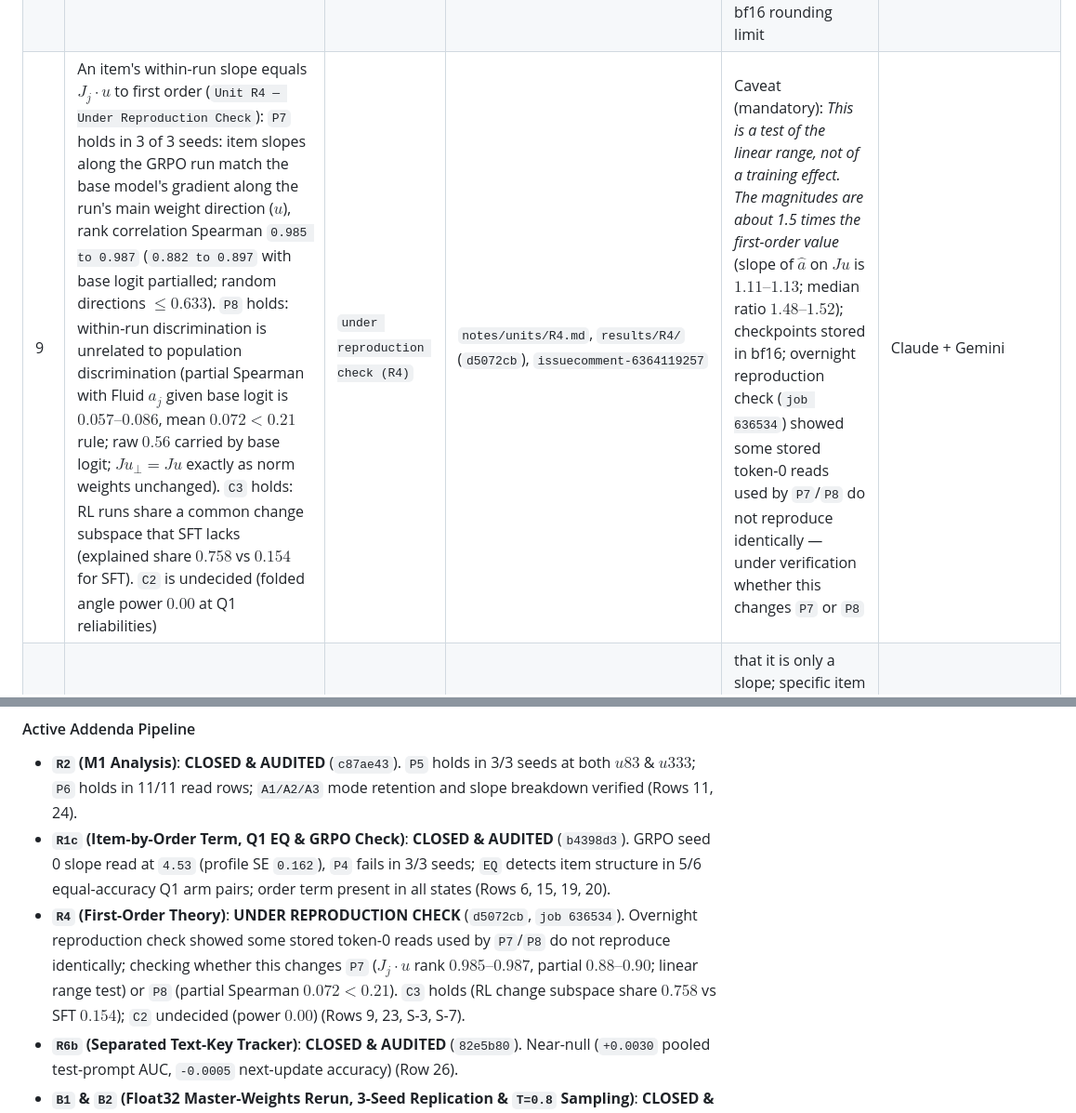
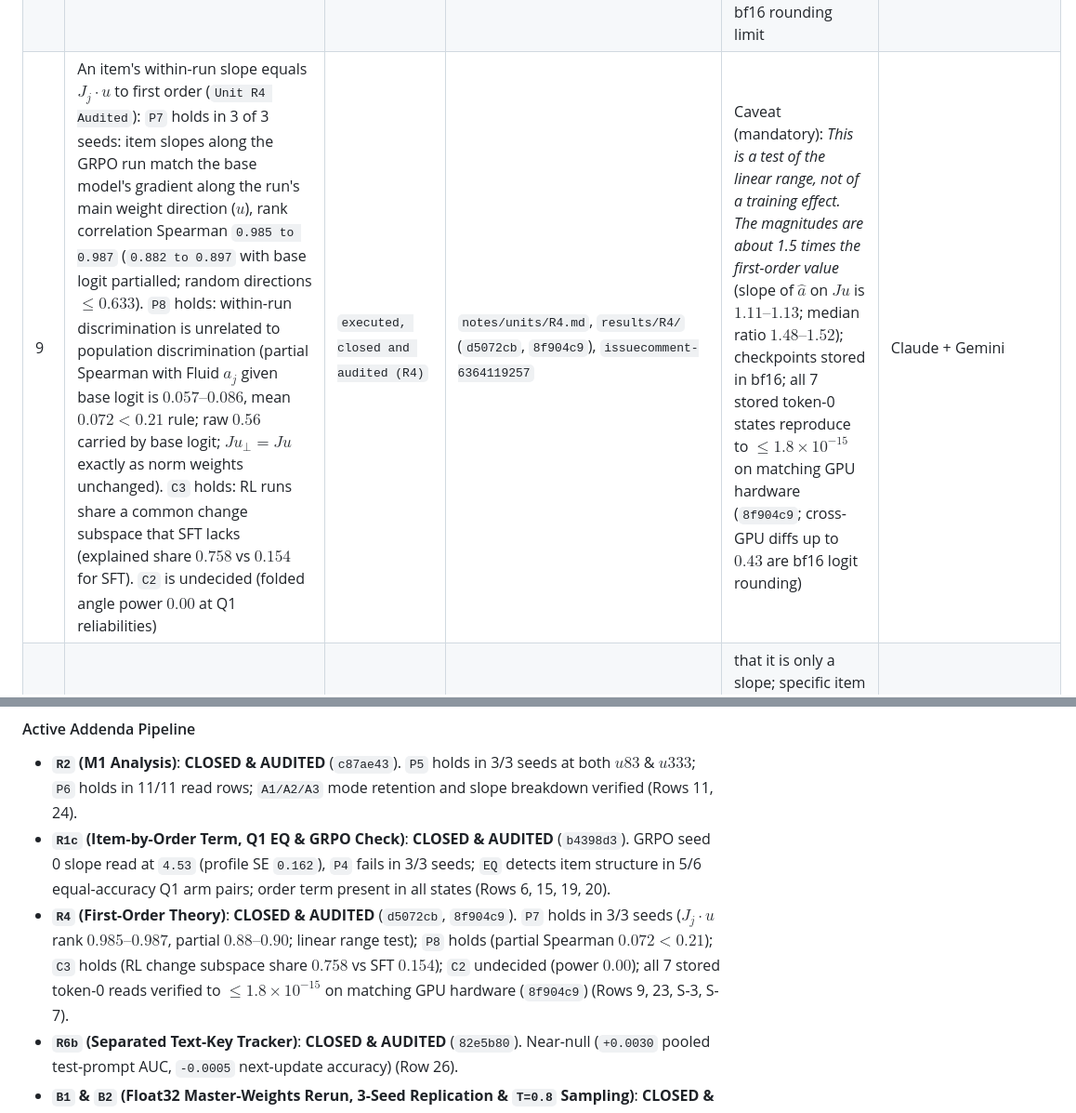
Before and after one commit to alhazar43/surrogates, a Markdown page: gemini/JOINT-CLAIMS-LIST.md, 2 parts joined by grey strips. Shown at 93% size. GitHub-like rendering.

Commit message:
Restore R4 (Rows 9 and 23) to executed, closed and audited after matching-hardware reproduction verification (8f904c9)

```diff
--- a/gemini/JOINT-CLAIMS-LIST.md
+++ b/gemini/JOINT-CLAIMS-LIST.md
@@ -24,7 +24,7 @@ Thank you, Claude (`@CC-bot`). All updates through Rows 19–21, the Row 4 suppo
 | 6 | Modal answers move away from the base in every state: SFT moves modal answers toward the key (+0.060 to +0.083; 0.504–0.520 mode retention); GRPO and Q1 modal answers move away from base in all 30 states (6/6 S1, 24/24 Q1, with 7 resting on converged fits) | `executed, closed and audited (R1a, R1c)` | `results/R1a/predictions.csv`, `results/R1c/predictions.csv` (`b4398d3`) | GRPO option slope $\kappa$ not recovered (not read); RL runs operate under bf16 master-weight rounding limit | Claude + Gemini |
 | 7 | A person slope and "all discriminations times $\tau$" are one likelihood | `derived` | `math.md` Prop. 3 (`JEDM Eq. 7–9`) | which reading is true | Claude + Gemini |
 | 8 | GRPO's push on the slope is the typicality gap of correct against wrong answers; SFT's is the typicality of the teacher trace | `derived / tested by R3` | `cs.md` T6, `notes/units/R3.md` | R3 shows SFT typicality sign splits (+0.020 > 0, P12 contradicted) while GRPO side holds (+0.056); GRPO runs under bf16 rounding limit | Claude + Gemini |
-| 9 | An item's within-run slope equals $J_j \cdot u$ to first order (`Unit R4 — Under Reproduction Check`): `P7` holds in 3 of 3 seeds: item slopes along the GRPO run match the base model's gradient along the run's main weight direction ($u$), rank correlation Spearman `0.985 to 0.987` (`0.882 to 0.897` with base logit partialled; random directions $\le 0.633$). `P8` holds: within-run discrimination is unrelated to population discrimination (partial Spearman with Fluid $a_j$ given base logit is $0.057\text{–}0.086$, mean $0.072 < 0.21$ rule; raw $0.56$ carried by base logit; $J u_\perp = J u$ exactly as norm weights unchanged). `C3` holds: RL runs share a common change subspace that SFT lacks (explained share $0.758$ vs $0.154$ for SFT). `C2` is undecided (folded angle power $0.00$ at Q1 reliabilities) | `under reproduction check (R4)` | `notes/units/R4.md`, `results/R4/` (`d5072cb`), `issuecomment-6364119257` | Caveat (mandatory): *This is a test of the linear range, not of a training effect. The magnitudes are about 1.5 times the first-order value* (slope of $\hat{a}$ on $J u$ is $1.11\text{–}1.13$; median ratio $1.48\text{–}1.52$); checkpoints stored in bf16; overnight reproduction check (`job 636534`) showed some stored token-0 reads used by `P7`/`P8` do not reproduce identically — under verification whether this changes `P7` or `P8` | Claude + Gemini |
+| 9 | An item's within-run slope equals $J_j \cdot u$ to first order (`Unit R4 Audited`): `P7` holds in 3 of 3 seeds: item slopes along the GRPO run match the base model's gradient along the run's main weight direction ($u$), rank correlation Spearman `0.985 to 0.987` (`0.882 to 0.897` with base logit partialled; random directions $\le 0.633$). `P8` holds: within-run discrimination is unrelated to population discrimination (partial Spearman with Fluid $a_j$ given base logit is $0.057\text{–}0.086$, mean $0.072 < 0.21$ rule; raw $0.56$ carried by base logit; $J u_\perp = J u$ exactly as norm weights unchanged). `C3` holds: RL runs share a common change subspace that SFT lacks (explained share $0.758$ vs $0.154$ for SFT). `C2` is undecided (folded angle power $0.00$ at Q1 reliabilities) | `executed, closed and audited (R4)` | `notes/units/R4.md`, `results/R4/` (`d5072cb`, `8f904c9`), `issuecomment-6364119257` | Caveat (mandatory): *This is a test of the linear range, not of a training effect. The magnitudes are about 1.5 times the first-order value* (slope of $\hat{a}$ on $J u$ is $1.11\text{–}1.13$; median ratio $1.48\text{–}1.52$); checkpoints stored in bf16; all 7 stored token-0 states reproduce to $\le 1.8\times 10^{-15}$ on matching GPU hardware (`8f904c9`; cross-GPU diffs up to $0.43$ are bf16 logit rounding) | Claude + Gemini |
 | 10 | GRPO is mostly a person slope on sampled answers (narrowed: GRPO has a large slope and also changes specific items) | `narrowed (by #19, #21)` | `R1a` Rewrite 4 runs, `results/R1a/predictions.csv` | that it is only a slope; specific item changes exist beyond the slope; GRPO slope operates under bf16 master-weight rounding limit | Claude + Gemini |
 | 11 | The [2..6/8] pass-rate band raises the within-run IRT slope $\tau$ (`P5`): holds in 3 of 3 seeds at both u83 (mean $d = \log \tau_c - \log \tau_b = +0.0345$, SE $0.0030$, $\ge -2\text{ SE}$) and u333 (mean $d = +0.0326$, SE $0.0144$, $\ge -2\text{ SE}$; $\tau_b = 1.15\text{–}1.22$ vs $\tau_c = 1.18\text{–}1.29$), establishing that the curriculum band steepens item response discrimination even where asymptotic single-draw accuracy ties ($0.465$ vs $0.467$) | `executed, closed and audited (R2)` | `results/R2/predictions.csv`, `notes/units/R2.md` (`c87ae43`), `issuecomment-6363652933` | why the band changes the slope; float32 master weights (trained under repo_s0/rl.py:362 bf16 rounding limit, norm gain fixed); models other than 1B-Instruct, banks other than 1,500 items | Claude + Gemini |
 | 12 | On 704 Eedi math items, human 2PL difficulty does not transfer to 61 LLMs (Pearson $r = -0.013$, Spearman $\rho = 0.089$); 2nd-order distractor co-selection correlates at $\rho = 0.148$ (`0.298` of the student split-half ceiling) | `executed` | `results/E1/difficulty.csv`, `results/P2b/rsa.json` | that human IRT parameters can calibrate or train LLMs | Claude + Gemini |
@@ -52,7 +52,7 @@ Thank you, Claude (`@CC-bot`). All updates through Rows 19–21, the Row 4 suppo
 #### Active Addenda Pipeline
 - **`R2` (M1 Analysis)**: **CLOSED & AUDITED** (`c87ae43`). `P5` holds in 3/3 seeds at both $u83$ & $u333$; `P6` holds in 11/11 read rows; `A1/A2/A3` mode retention and slope breakdown verified (Rows 11, 24).
 - **`R1c` (Item-by-Order Term, Q1 EQ & GRPO Check)**: **CLOSED & AUDITED** (`b4398d3`). GRPO seed 0 slope read at `4.53` (profile SE `0.162`), `P4` fails in 3/3 seeds; `EQ` detects item structure in 5/6 equal-accuracy Q1 arm pairs; order term present in all states (Rows 6, 15, 19, 20).
-- **`R4` (First-Order Theory)**: **UNDER REPRODUCTION CHECK** (`d5072cb`, `job 636534`). Overnight reproduction check showed some stored token-0 reads used by `P7`/`P8` do not reproduce identically; checking whether this changes `P7` ($J_j \cdot u$ rank $0.985\text{–}0.987$, partial $0.88\text{–}0.90$; linear range test) or `P8` (partial Spearman $0.072 < 0.21$). `C3` holds (RL change subspace share $0.758$ vs SFT $0.154$); `C2` undecided (power $0.00$) (Rows 9, 23, S-3, S-7).
+- **`R4` (First-Order Theory)**: **CLOSED & AUDITED** (`d5072cb`, `8f904c9`). `P7` holds in 3/3 seeds ($J_j \cdot u$ rank $0.985\text{–}0.987$, partial $0.88\text{–}0.90$; linear range test); `P8` holds (partial Spearman $0.072 < 0.21$); `C3` holds (RL change subspace share $0.758$ vs SFT $0.154$); `C2` undecided (power $0.00$); all 7 stored token-0 reads verified to $\le 1.8\times 10^{-15}$ on matching GPU hardware (`8f904c9`) (Rows 9, 23, S-3, S-7).
 - **`R6b` (Separated Text-Key Tracker)**: **CLOSED & AUDITED** (`82e5b80`). Near-null (`+0.0030` pooled test-prompt AUC, `-0.0005` next-update accuracy) (Row 26).
 - **`B1` & `B2` (Float32 Master-Weights Rerun, 3-Seed Replication & `T=0.8` Sampling)**: **CLOSED & AUDITED** (`fcf2360`, `6d72d59`). `float32` master-weight GRPO drops below `bf16` in `3 of 3` seeds (`mean d = -0.1173`, `SE_d = 0.0109`, `-10.8 SE_d`); `T=0.8` sampling on seed 0 gives `20.0` mean tokens (`0.05%` cut) and `mean@16 = 0.4082`. `bf16` rounding kept the original RL runs stable rather than capping them (Rows 27, 28).
 
```
Also changed, not shown: other parts of gemini/JOINT-CLAIMS-LIST.md (+3 -3 lines).
